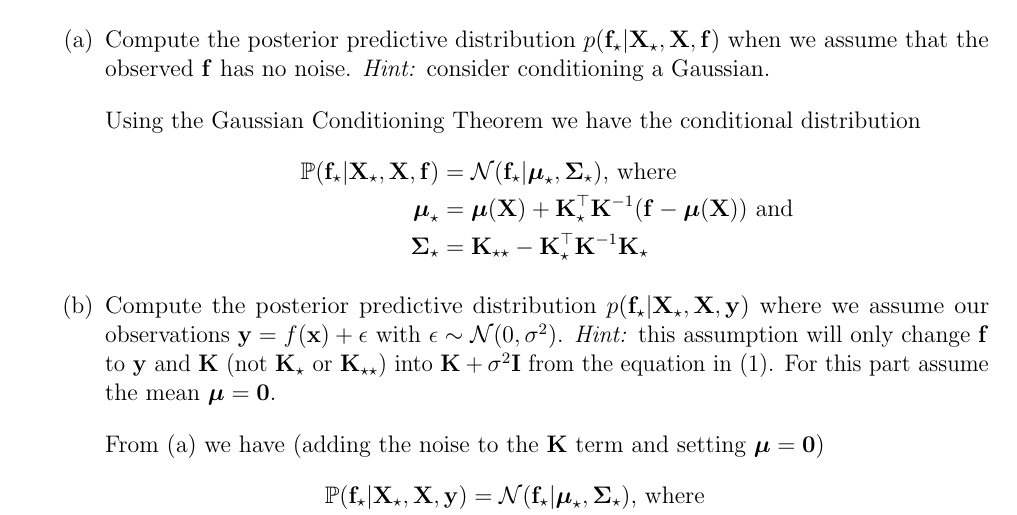
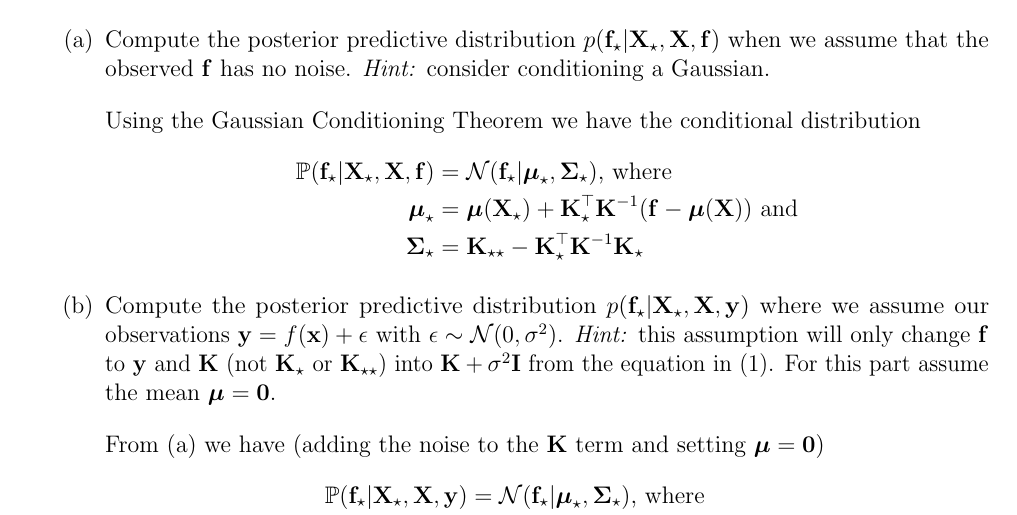
Before and after one commit to math189r/math189r.github.io, a LaTeX problem sheet (exam/math189r_fall_2016_midterm_solution.tex): part of page 7 of 7, cut so that both start at the same text. Compiled offline with pdfLaTeX.

Commit message:
fix exam solution type

```diff
--- a/exam/math189r_fall_2016_midterm_solution.tex
+++ b/exam/math189r_fall_2016_midterm_solution.tex
@@ -355,7 +355,7 @@ please ask for clarification.
             Using the Gaussian Conditioning Theorem we have the conditional distribution
             \begin{align*}
                 \mathbb{P}(\mathbf{f}_\star | \mathbf{X}_\star, \mathbf{X}, \mathbf{f}) &= \mathcal{N}(\mathbf{f}_\star|\boldsymbol{\mu}_\star,\mathbf{\Sigma}_\star)\text{, where}\\
-                \boldsymbol{\mu}_\star &= \boldsymbol{\mu}(\mathbf{X}) + \mathbf{K}_\star^\top\mathbf{K}^{-1}(\mathbf{f} - \boldsymbol{\mu}(\mathbf{X}))\text{ and}\\
+                \boldsymbol{\mu}_\star &= \boldsymbol{\mu}(\mathbf{X}_\star) + \mathbf{K}_\star^\top\mathbf{K}^{-1}(\mathbf{f} - \boldsymbol{\mu}(\mathbf{X}))\text{ and}\\
                 \mathbf{\Sigma}_\star &= \mathbf{K}_{\star\star} - \mathbf{K}_\star^\top \mathbf{K}^{-1}\mathbf{K}_\star
             \end{align*}
             \vfill
```
Also changed, not shown: exam/math189r_fall_2016_midterm_solution.pdf.
